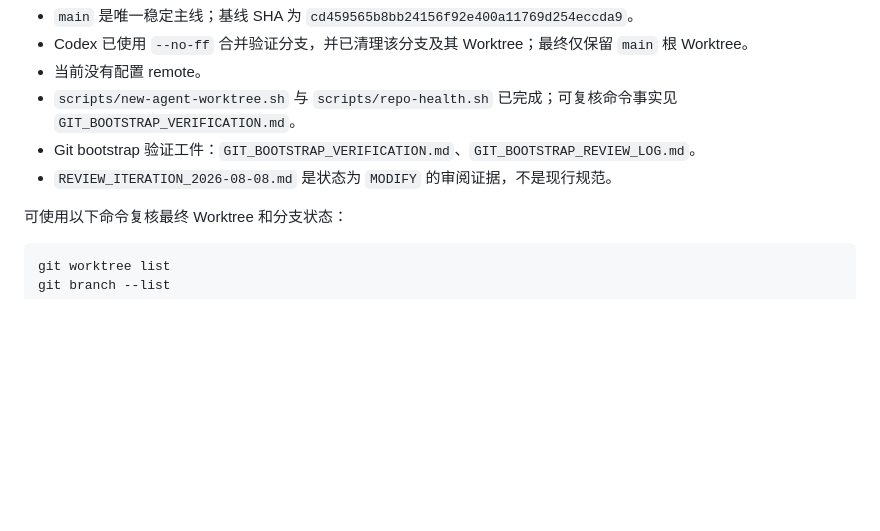
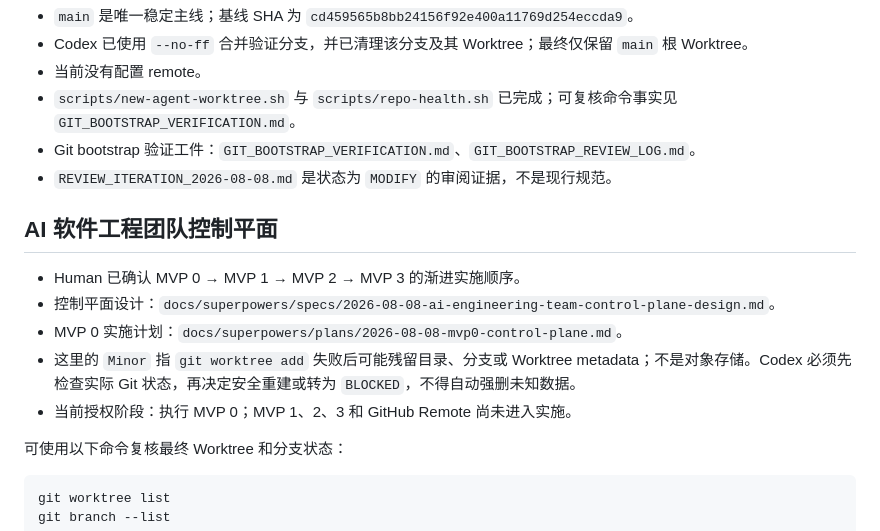
Before and after one commit to nickolxu-gif/AI-Software-Engineering-Team, a Markdown page: handoff.md, the part around the change. GitHub-like rendering; blank space fills up the shorter version.

Commit message:
docs: hand off approved MVP 0 execution

```diff
--- a/handoff.md
+++ b/handoff.md
@@ -14,6 +14,14 @@
 - `scripts/new-agent-worktree.sh` 与 `scripts/repo-health.sh` 已完成；可复核命令事实见 `GIT_BOOTSTRAP_VERIFICATION.md`。
 - Git bootstrap 验证工件：`GIT_BOOTSTRAP_VERIFICATION.md`、`GIT_BOOTSTRAP_REVIEW_LOG.md`。
 - `REVIEW_ITERATION_2026-08-08.md` 是状态为 `MODIFY` 的审阅证据，不是现行规范。
+
+## AI 软件工程团队控制平面
+
+- Human 已确认 MVP 0 → MVP 1 → MVP 2 → MVP 3 的渐进实施顺序。
+- 控制平面设计：`docs/superpowers/specs/2026-08-08-ai-engineering-team-control-plane-design.md`。
+- MVP 0 实施计划：`docs/superpowers/plans/2026-08-08-mvp0-control-plane.md`。
+- 这里的 `Minor` 指 `git worktree add` 失败后可能残留目录、分支或 Worktree metadata；不是对象存储。Codex 必须先检查实际 Git 状态，再决定安全重建或转为 `BLOCKED`，不得自动强删未知数据。
+- 当前授权阶段：执行 MVP 0；MVP 1、2、3 和 GitHub Remote 尚未进入实施。
 
 可使用以下命令复核最终 Worktree 和分支状态：
 
```
